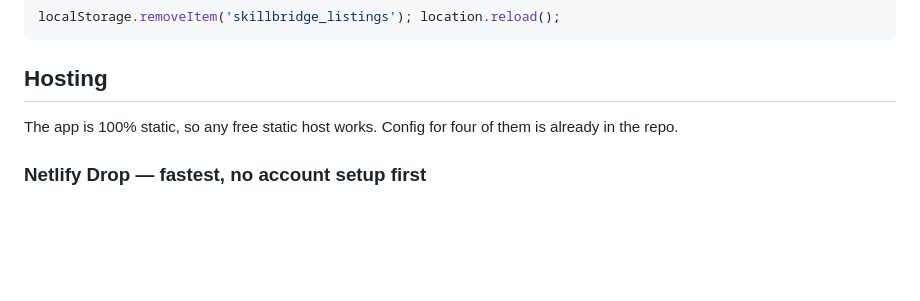
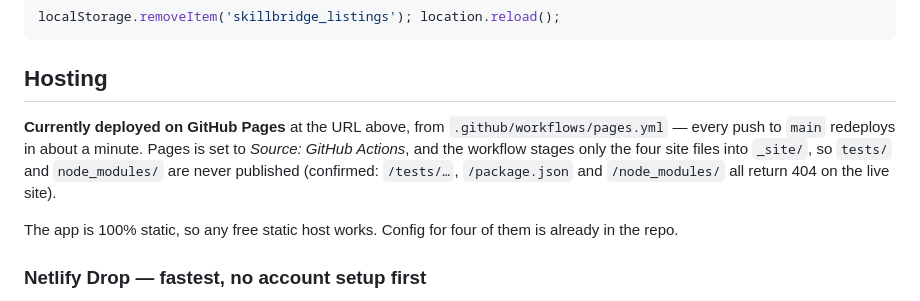
Before and after one commit to akb867/skillbridge, a Markdown page: README.md, the part around one of its changes. Rendered like a GitHub page; blank space fills up the shorter version.

Commit message:
docs: record live GitHub Pages URL and post-deploy verification

```diff
--- a/README.md
+++ b/README.md
@@ -51,6 +53,11 @@ localStorage.removeItem('skillbridge_listings'); location.reload();
 
 ## Hosting
 
+**Currently deployed on GitHub Pages** at the URL above, from `.github/workflows/pages.yml` — every push
+to `main` redeploys in about a minute. Pages is set to *Source: GitHub Actions*, and the workflow stages
+only the four site files into `_site/`, so `tests/` and `node_modules/` are never published (confirmed:
+`/tests/…`, `/package.json` and `/node_modules/` all return 404 on the live site).
+
 The app is 100% static, so any free static host works. Config for four of them is already in the repo.
 
 ### Netlify Drop — fastest, no account setup first
```
Also changed, not shown: other parts of README.md (+2 -0 lines), AUDIT.md (+13 -0 lines).
